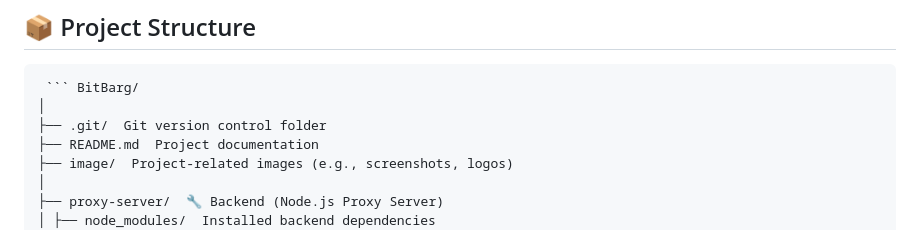
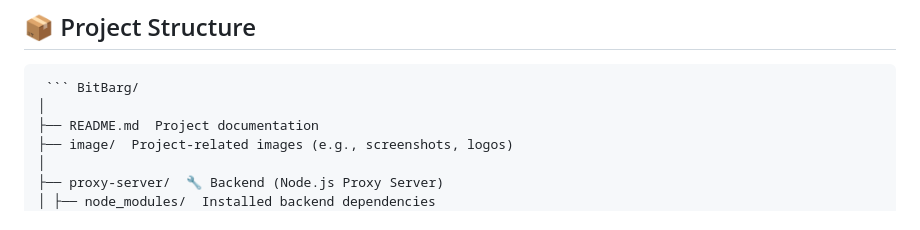
Before and after one commit to artinkarimi-dev/CoinXapi, a Markdown page: README.md, the part around the change. Drawn GitHub-style.

````diff
--- a/README.md
+++ b/README.md
@@ -48,7 +48,6 @@ Through this project, the following key programming skills were strengthened:
 
 <pre lang="markdown"><code> ``` BitBarg/
 │
-├── .git/  Git version control folder
 ├── README.md  Project documentation
 ├── image/  Project-related images (e.g., screenshots, logos)
 │
````
